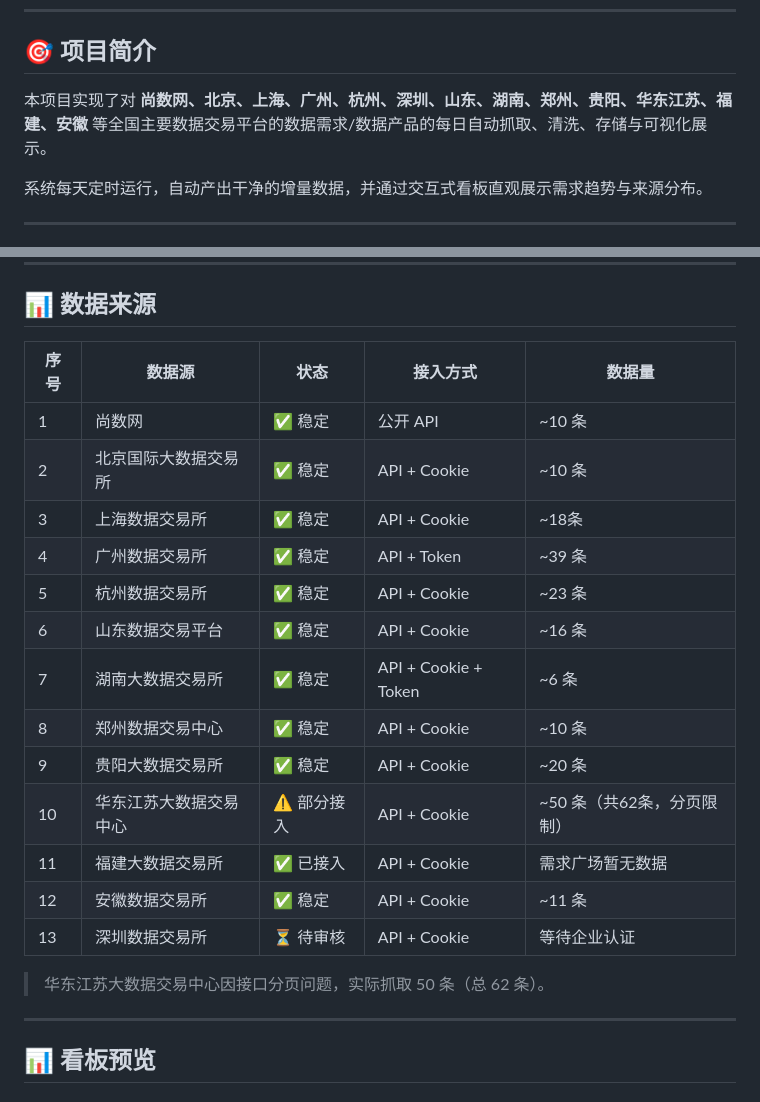
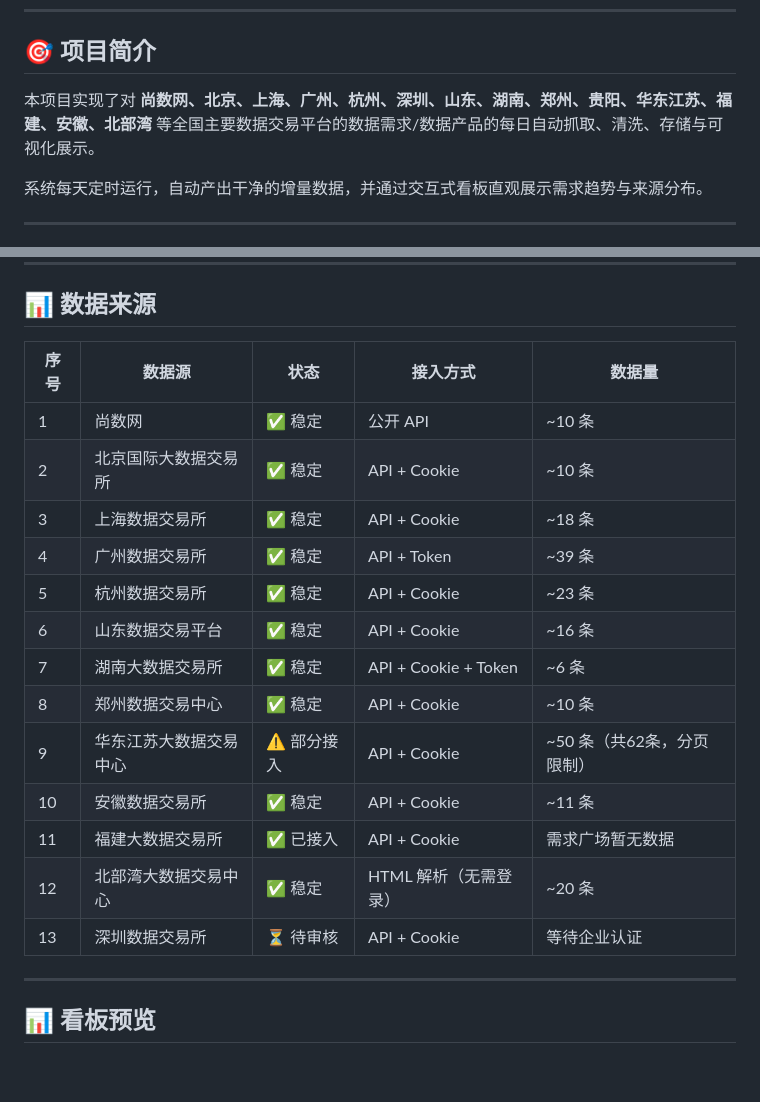
Before and after one commit to 2433931816/data-demand-crawler, a Markdown page: README.md, 2 parts joined by grey strips. GitHub-like rendering; blank space fills up the shorter version.

Commit message:
更新README：新增北部湾大数据交易中心

```diff
--- a/README.md
+++ b/README.md
@@ -9,7 +9,7 @@
 
 ## 🎯 项目简介
 
-本项目实现了对 **尚数网、北京、上海、广州、杭州、深圳、山东、湖南、郑州、贵阳、华东江苏、福建、安徽** 等全国主要数据交易平台的数据需求/数据产品的每日自动抓取、清洗、存储与可视化展示。
+本项目实现了对 **尚数网、北京、上海、广州、杭州、深圳、山东、湖南、郑州、贵阳、华东江苏、福建、安徽、北部湾** 等全国主要数据交易平台的数据需求/数据产品的每日自动抓取、清洗、存储与可视化展示。
 
 系统每天定时运行，自动产出干净的增量数据，并通过交互式看板直观展示需求趋势与来源分布。
 
@@ -42,23 +42,21 @@
 
 ## 📊 数据来源
 
-| 序号 | 数据源 | 状态 | 接入方式 | 数据量              |
-|------|--------|------|----------|------------------|
-| 1 | 尚数网 | ✅ 稳定 | 公开 API | ~10 条            |
-| 2 | 北京国际大数据交易所 | ✅ 稳定 | API + Cookie | ~10 条            |
-| 3 | 上海数据交易所 | ✅ 稳定 | API + Cookie | ~18条             |
-| 4 | 广州数据交易所 | ✅ 稳定 | API + Token | ~39 条            |
-| 5 | 杭州数据交易所 | ✅ 稳定 | API + Cookie | ~23 条            |
-| 6 | 山东数据交易平台 | ✅ 稳定 | API + Cookie | ~16 条            |
-| 7 | 湖南大数据交易所 | ✅ 稳定 | API + Cookie + Token | ~6 条             |
-| 8 | 郑州数据交易中心 | ✅ 稳定 | API + Cookie | ~10 条            |
-| 9 | 贵阳大数据交易所 | ✅ 稳定 | API + Cookie | ~20 条            |
-| 10 | 华东江苏大数据交易中心 | ⚠️ 部分接入 | API + Cookie | ~50 条（共62条，分页限制） |
-| 11 | 福建大数据交易所 | ✅ 已接入 | API + Cookie | 需求广场暂无数据         |
-| 12 | 安徽数据交易所 | ✅ 稳定 | API + Cookie | ~11 条            |
-| 13 | 深圳数据交易所 | ⏳ 待审核 | API + Cookie | 等待企业认证           |
-
-> 华东江苏大数据交易中心因接口分页问题，实际抓取 50 条（总 62 条）。
+| 序号 | 数据源 | 状态 | 接入方式 | 数据量 |
+|------|--------|------|----------|--------|
+| 1 | 尚数网 | ✅ 稳定 | 公开 API | ~10 条 |
+| 2 | 北京国际大数据交易所 | ✅ 稳定 | API + Cookie | ~10 条 |
+| 3 | 上海数据交易所 | ✅ 稳定 | API + Cookie | ~18 条 |
+| 4 | 广州数据交易所 | ✅ 稳定 | API + Token | ~39 条 |
+| 5 | 杭州数据交易所 | ✅ 稳定 | API + Cookie | ~23 条 |
+| 6 | 山东数据交易平台 | ✅ 稳定 | API + Cookie | ~16 条 |
+| 7 | 湖南大数据交易所 | ✅ 稳定 | API + Cookie + Token | ~6 条 |
+| 8 | 郑州数据交易中心 | ✅ 稳定 | API + Cookie | ~10 条 |
+| 9 | 华东江苏大数据交易中心 | ⚠️ 部分接入 | API + Cookie | ~50 条（共62条，分页限制） |
+| 10 | 安徽数据交易所 | ✅ 稳定 | API + Cookie | ~11 条 |
+| 11 | 福建大数据交易所 | ✅ 已接入 | API + Cookie | 需求广场暂无数据 |
+| 12 | 北部湾大数据交易中心 | ✅ 稳定 | HTML 解析（无需登录） | ~20 条 |
+| 13 | 深圳数据交易所 | ⏳ 待审核 | API + Cookie | 等待企业认证 |
 
 ---
 
```
Also changed, not shown: other parts of README.md (+1 -1 lines).
